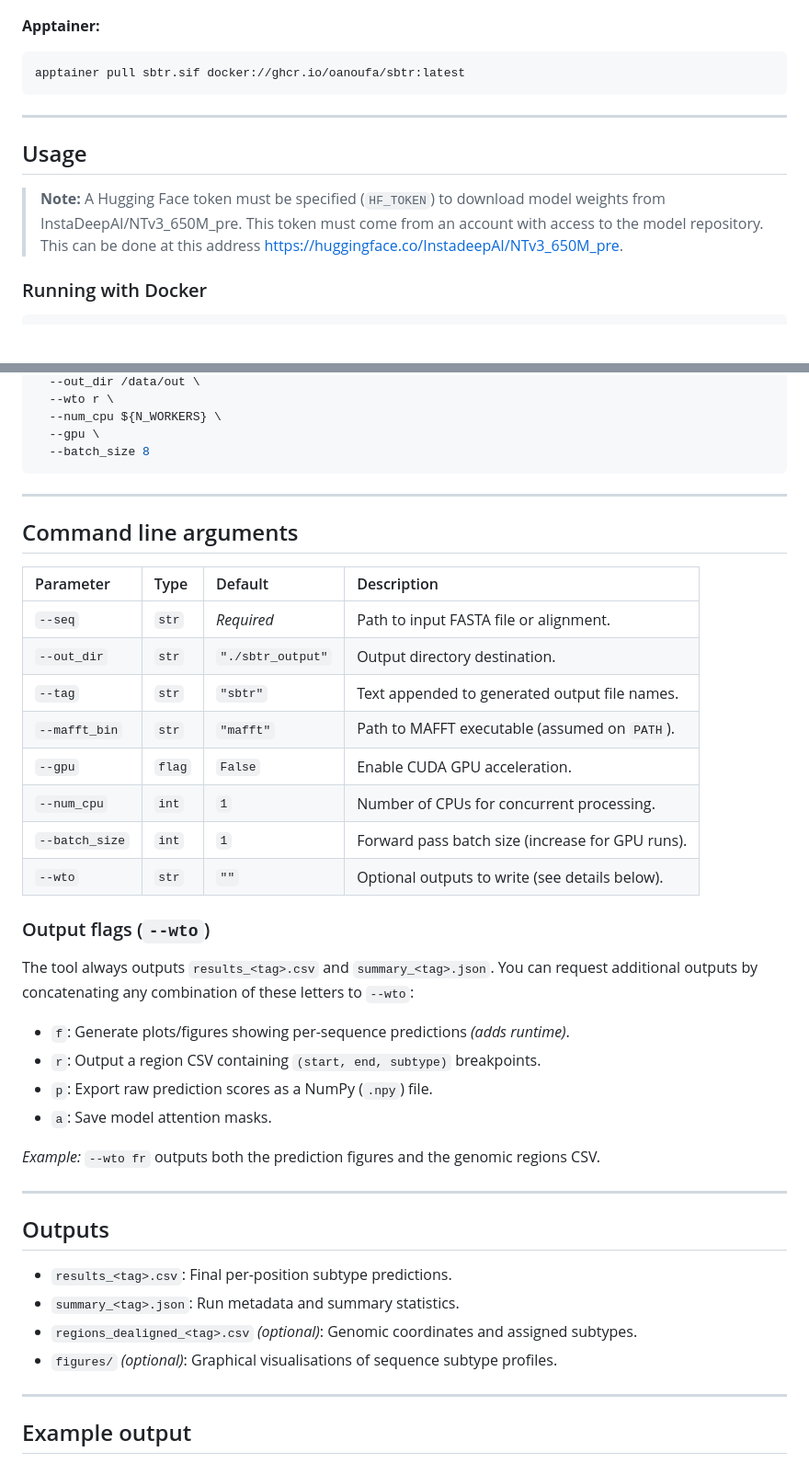
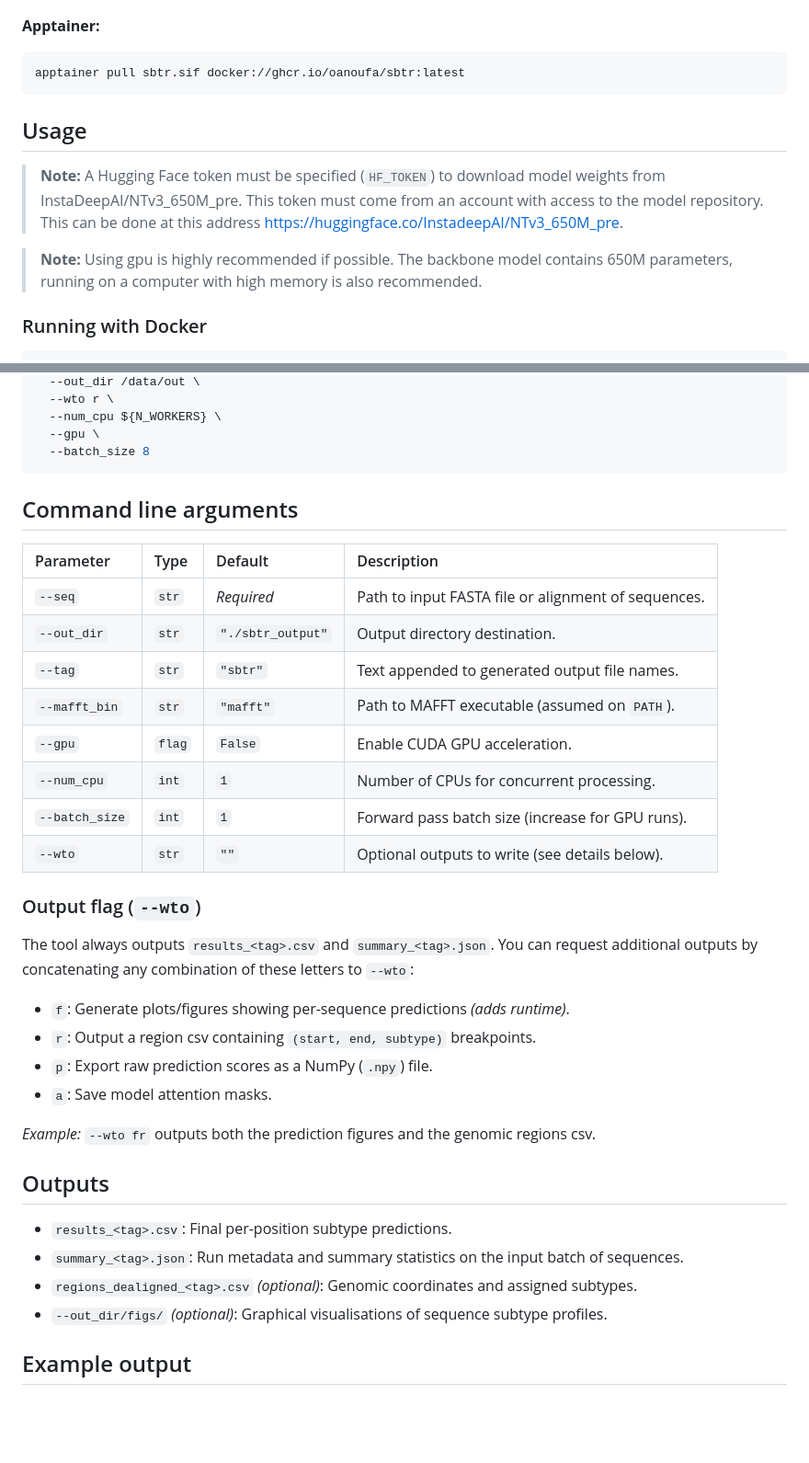
Before and after one commit to oanoufa/sbtr, a Markdown page: README.md, 2 parts joined by grey strips. Shown at 92% size. GitHub-like rendering; blank space fills up the shorter version.

````diff
--- a/README.md
+++ b/README.md
@@ -34,11 +34,13 @@ docker pull ghcr.io/oanoufa/sbtr:latest
 apptainer pull sbtr.sif docker://ghcr.io/oanoufa/sbtr:latest
 ```
 
----
+
 
 ## Usage
 
 > **Note:** A Hugging Face token must be specified (`HF_TOKEN`) to download model weights from InstaDeepAI/NTv3_650M_pre. This token must come from an account with access to the model repository. This can be done at this address [https://huggingface.co/InstadeepAI/NTv3_650M_pre](https://huggingface.co/InstadeepAI/NTv3_650M_pre).
+
+> **Note:** Using gpu is highly recommended if possible. The backbone model contains 650M parameters, running on a computer with high memory is also recommended.
 
 ### Running with Docker
 
@@ -78,13 +80,12 @@ apptainer run --nv \
   --batch_size 8
 ```
 
----
 
 ## Command line arguments
 
 | Parameter | Type | Default | Description |
 | :--- | :--- | :--- | :--- |
-| `--seq` | `str` | *Required* | Path to input FASTA file or alignment. |
+| `--seq` | `str` | *Required* | Path to input FASTA file or alignment of sequences. |
 | `--out_dir` | `str` | `"./sbtr_output"` | Output directory destination. |
 | `--tag` | `str` | `"sbtr"` | Text appended to generated output file names. |
 | `--mafft_bin` | `str` | `"mafft"` | Path to MAFFT executable (assumed on `PATH`). |
@@ -93,26 +94,24 @@ apptainer run --nv \
 | `--batch_size` | `int` | `1` | Forward pass batch size (increase for GPU runs). |
 | `--wto` | `str` | `""` | Optional outputs to write (see details below). |
 
-### Output flags (`--wto`)
+### Output flag (`--wto`)
 The tool always outputs `results_<tag>.csv` and `summary_<tag>.json`. You can request additional outputs by concatenating any combination of these letters to `--wto`:
 
 * `f`: Generate plots/figures showing per-sequence predictions *(adds runtime)*.
-* `r`: Output a region CSV containing `(start, end, subtype)` breakpoints.
+* `r`: Output a region csv containing `(start, end, subtype)` breakpoints.
 * `p`: Export raw prediction scores as a NumPy (`.npy`) file.
 * `a`: Save model attention masks.
 
-*Example:* `--wto fr` outputs both the prediction figures and the genomic regions CSV.
+*Example:* `--wto fr` outputs both the prediction figures and the genomic regions csv.
 
----
 
 ## Outputs
 
 * `results_<tag>.csv`: Final per-position subtype predictions.
-* `summary_<tag>.json`: Run metadata and summary statistics.
+* `summary_<tag>.json`: Run metadata and summary statistics on the input batch of sequences.
 * `regions_dealigned_<tag>.csv` *(optional)*: Genomic coordinates and assigned subtypes.
-* `figures/` *(optional)*: Graphical visualisations of sequence subtype profiles.
+* `--out_dir/figs/` *(optional)*: Graphical visualisations of sequence subtype profiles.
 
----
 
 ## Example output
 
````
Also changed, not shown: other parts of README.md (+19 -4 lines), figs/readme/ref_ali_dist.png (added), 2 other files.
